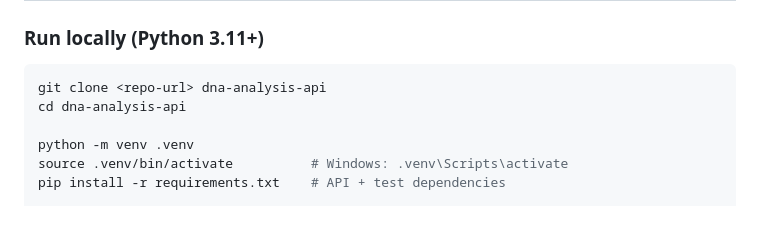
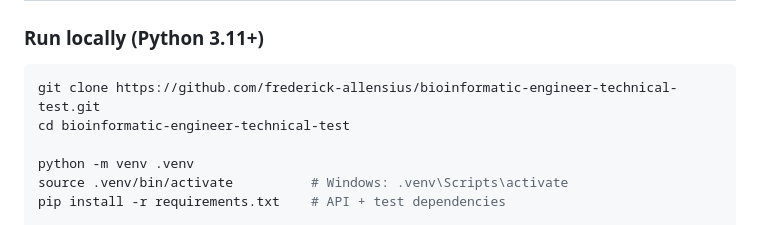
Before and after one commit to frederick-allensius/bioinformatic-engineer-technical-test, a Markdown page: README.md, the part around one of its changes. GitHub-like rendering.

Commit message:
docs: add repository URL and CI badge

````diff
--- a/README.md
+++ b/README.md
@@ -41,8 +43,8 @@ Built with **FastAPI**. The Needleman-Wunsch aligner and the translator are **im
 ### Run locally (Python 3.11+)
 
 ```bash
-git clone <repo-url> dna-analysis-api
-cd dna-analysis-api
+git clone https://github.com/frederick-allensius/bioinformatic-engineer-technical-test.git
+cd bioinformatic-engineer-technical-test
 
 python -m venv .venv
 source .venv/bin/activate          # Windows: .venv\Scripts\activate
````
Also changed, not shown: other parts of README.md (+2 -0 lines).
